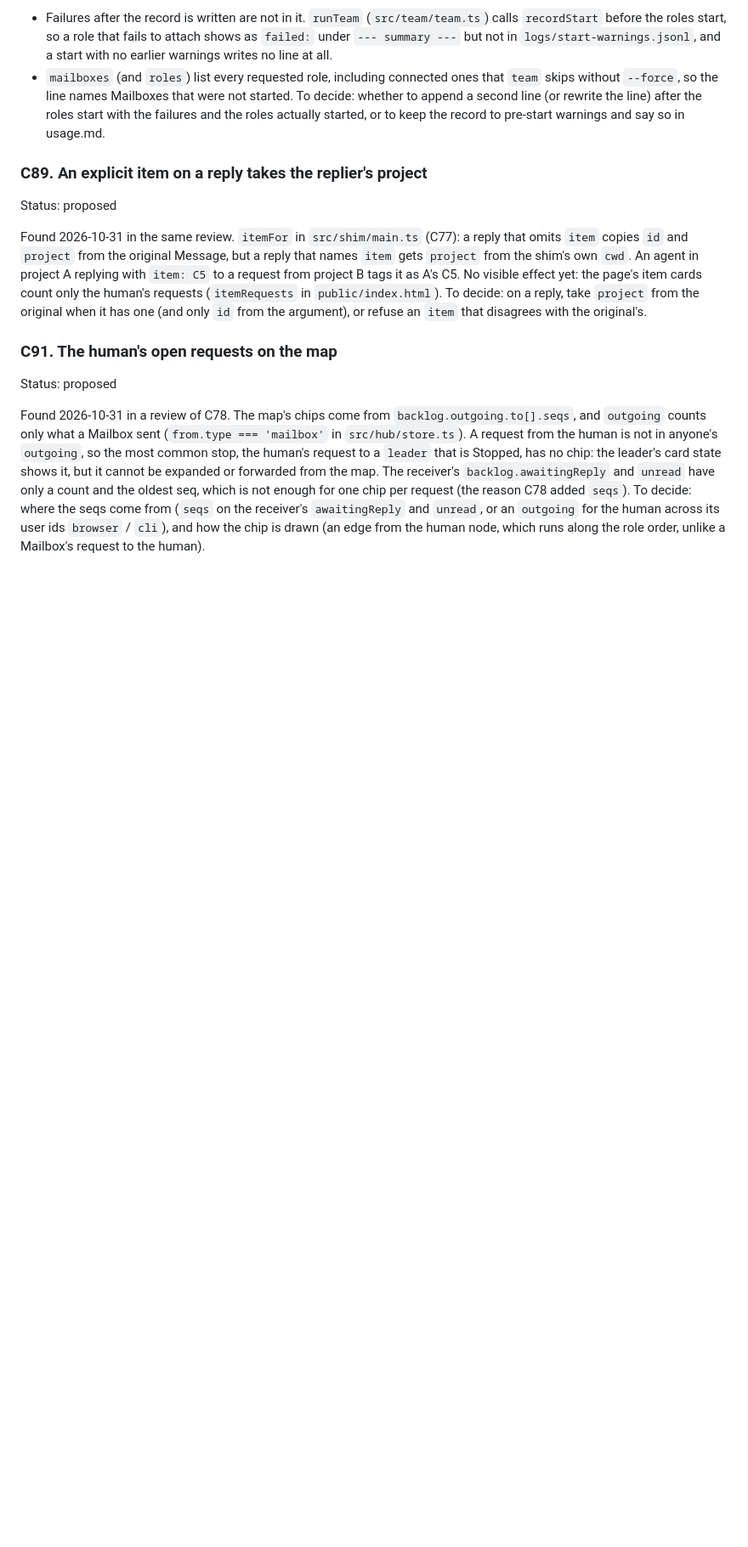
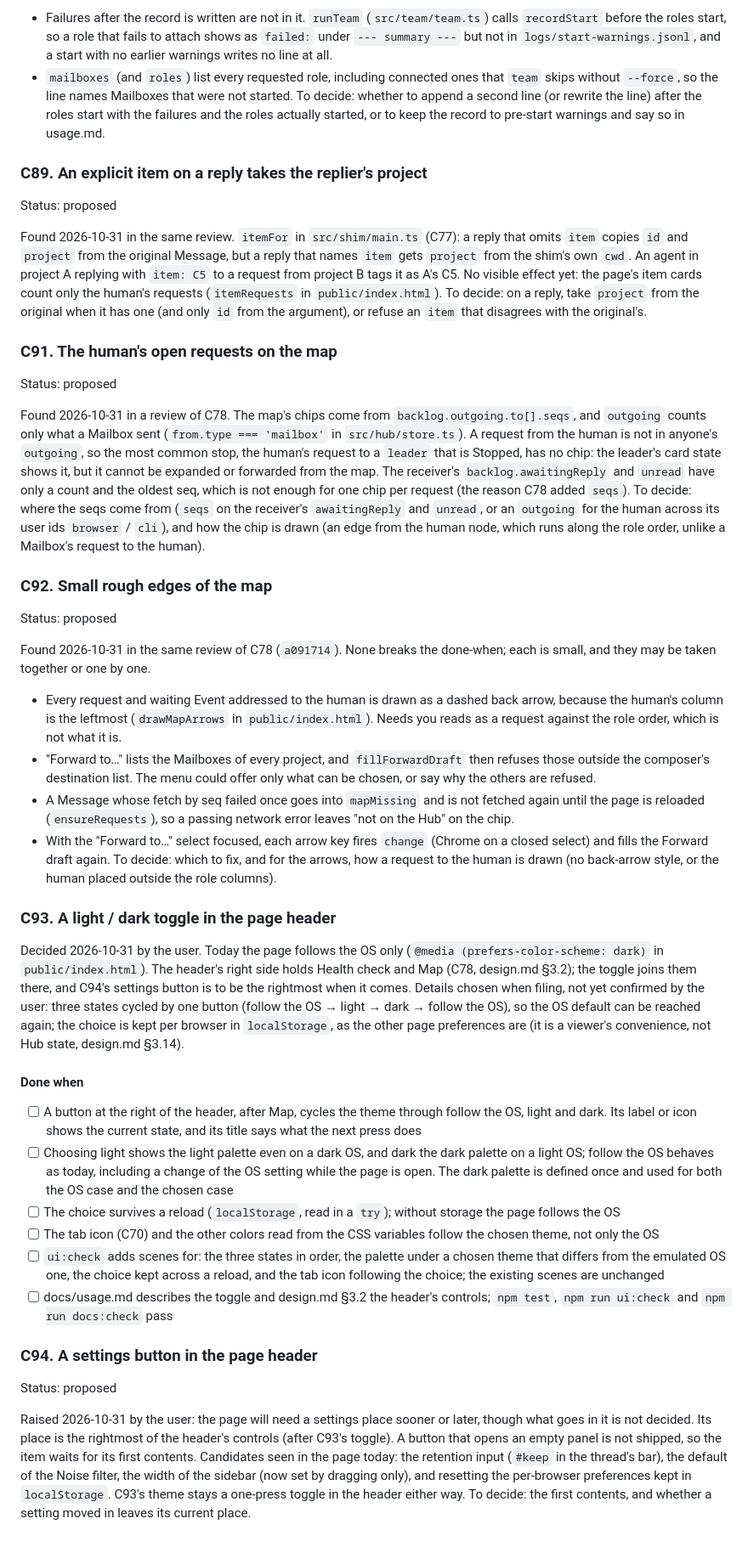
Before and after one commit to hiatamaworkshop/agent-hub, a Markdown page: docs/roadmap.md, the part around one of its changes. Shown at 85% size. GitHub-like rendering; blank space fills up the shorter version.

Commit message:
docs: file C92 map rough edges, C93 theme toggle, C94 settings button
C92 keeps the C78 review's small points; C93 is decided and planned;
C94 waits for its first contents.

Co-Authored-By: Claude Opus 5.5 <noreply@anthropic.com>

```diff
--- a/docs/roadmap.md
+++ b/docs/roadmap.md
@@ -645,3 +647,33 @@ Status: proposed
 
 Found 2026-10-31 in a review of C78. The map's chips come from `backlog.outgoing.to[].seqs`, and `outgoing` counts only what a Mailbox sent (`from.type === 'mailbox'` in `src/hub/store.ts`). A request from the human is not in anyone's `outgoing`, so the most common stop, the human's request to a `leader` that is Stopped, has no chip: the leader's card state shows it, but it cannot be expanded or forwarded from the map. The receiver's `backlog.awaitingReply` and `unread` have only a count and the oldest seq, which is not enough for one chip per request (the reason C78 added `seqs`).
 To decide: where the seqs come from (`seqs` on the receiver's `awaitingReply` and `unread`, or an `outgoing` for the human across its user ids `browser` / `cli`), and how the chip is drawn (an edge from the human node, which runs along the role order, unlike a Mailbox's request to the human).
+
+### C92. Small rough edges of the map
+Status: proposed
+
+Found 2026-10-31 in the same review of C78 (`a091714`). None breaks the done-when; each is small, and they may be taken together or one by one.
+- Every request and waiting Event addressed to the human is drawn as a dashed back arrow, because the human's column is the leftmost (`drawMapArrows` in `public/index.html`). Needs you reads as a request against the role order, which is not what it is.
+- "Forward to…" lists the Mailboxes of every project, and `fillForwardDraft` then refuses those outside the composer's destination list. The menu could offer only what can be chosen, or say why the others are refused.
+- A Message whose fetch by seq failed once goes into `mapMissing` and is not fetched again until the page is reloaded (`ensureRequests`), so a passing network error leaves "not on the Hub" on the chip.
+- With the "Forward to…" select focused, each arrow key fires `change` (Chrome on a closed select) and fills the Forward draft again.
+To decide: which to fix, and for the arrows, how a request to the human is drawn (no back-arrow style, or the human placed outside the role columns).
+
+### C93. A light / dark toggle in the page header
+
+Decided 2026-10-31 by the user. Today the page follows the OS only (`@media (prefers-color-scheme: dark)` in `public/index.html`). The header's right side holds Health check and Map (C78, design.md §3.2); the toggle joins them there, and C94's settings button is to be the rightmost when it comes.
+Details chosen when filing, not yet confirmed by the user: three states cycled by one button (follow the OS → light → dark → follow the OS), so the OS default can be reached again; the choice is kept per browser in `localStorage`, as the other page preferences are (it is a viewer's convenience, not Hub state, design.md §3.14).
+
+#### Done when
+- [ ] A button at the right of the header, after Map, cycles the theme through follow the OS, light and dark. Its label or icon shows the current state, and its title says what the next press does
+- [ ] Choosing light shows the light palette even on a dark OS, and dark the dark palette on a light OS; follow the OS behaves as today, including a change of the OS setting while the page is open. The dark palette is defined once and used for both the OS case and the chosen case
+- [ ] The choice survives a reload (`localStorage`, read in a `try`); without storage the page follows the OS
+- [ ] The tab icon (C70) and the other colors read from the CSS variables follow the chosen theme, not only the OS
+- [ ] `ui:check` adds scenes for: the three states in order, the palette under a chosen theme that differs from the emulated OS one, the choice kept across a reload, and the tab icon following the choice; the existing scenes are unchanged
+- [ ] docs/usage.md describes the toggle and design.md §3.2 the header's controls; `npm test`, `npm run ui:check` and `npm run docs:check` pass
+
+### C94. A settings button in the page header
+Status: proposed
+
+Raised 2026-10-31 by the user: the page will need a settings place sooner or later, though what goes in it is not decided. Its place is the rightmost of the header's controls (after C93's toggle). A button that opens an empty panel is not shipped, so the item waits for its first contents.
+Candidates seen in the page today: the retention input (`#keep` in the thread's bar), the default of the Noise filter, the width of the sidebar (now set by dragging only), and resetting the per-browser preferences kept in `localStorage`. C93's theme stays a one-press toggle in the header either way.
+To decide: the first contents, and whether a setting moved in leaves its current place.
```
Also changed, not shown: other parts of docs/roadmap.md (+2 -0 lines).
